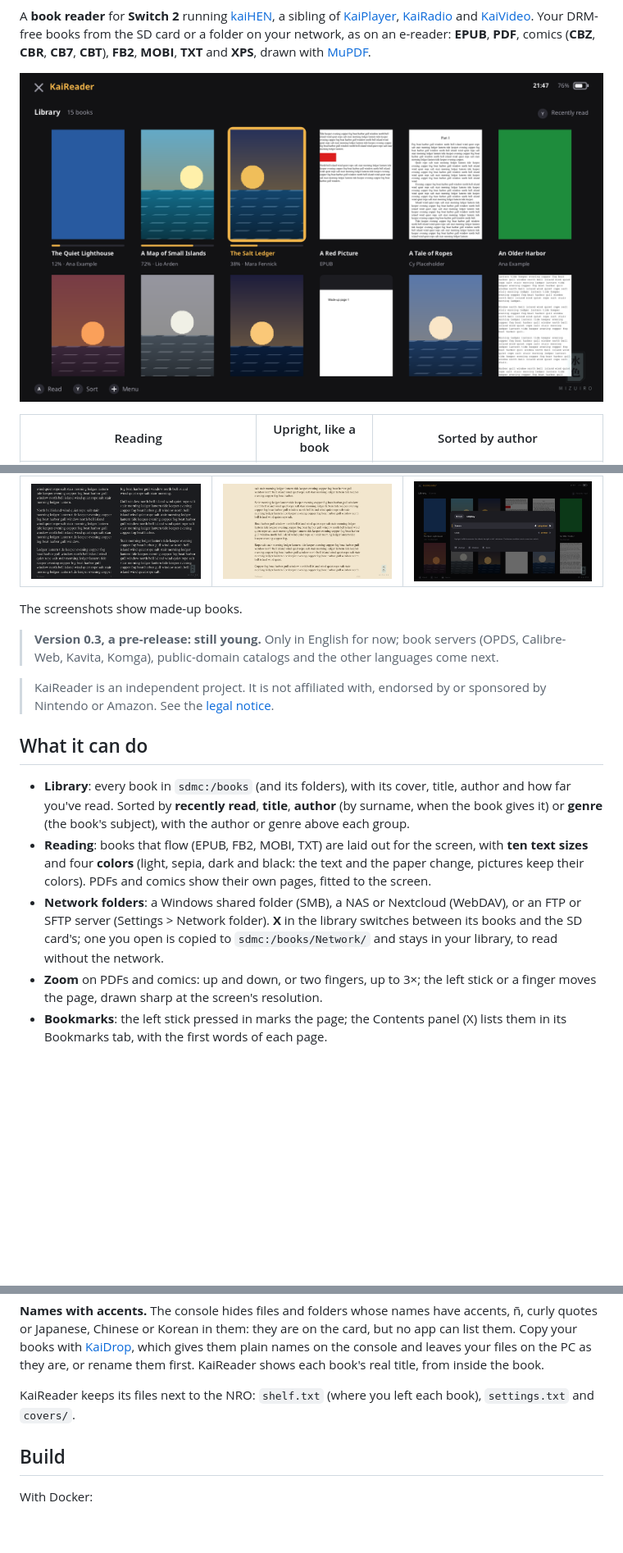
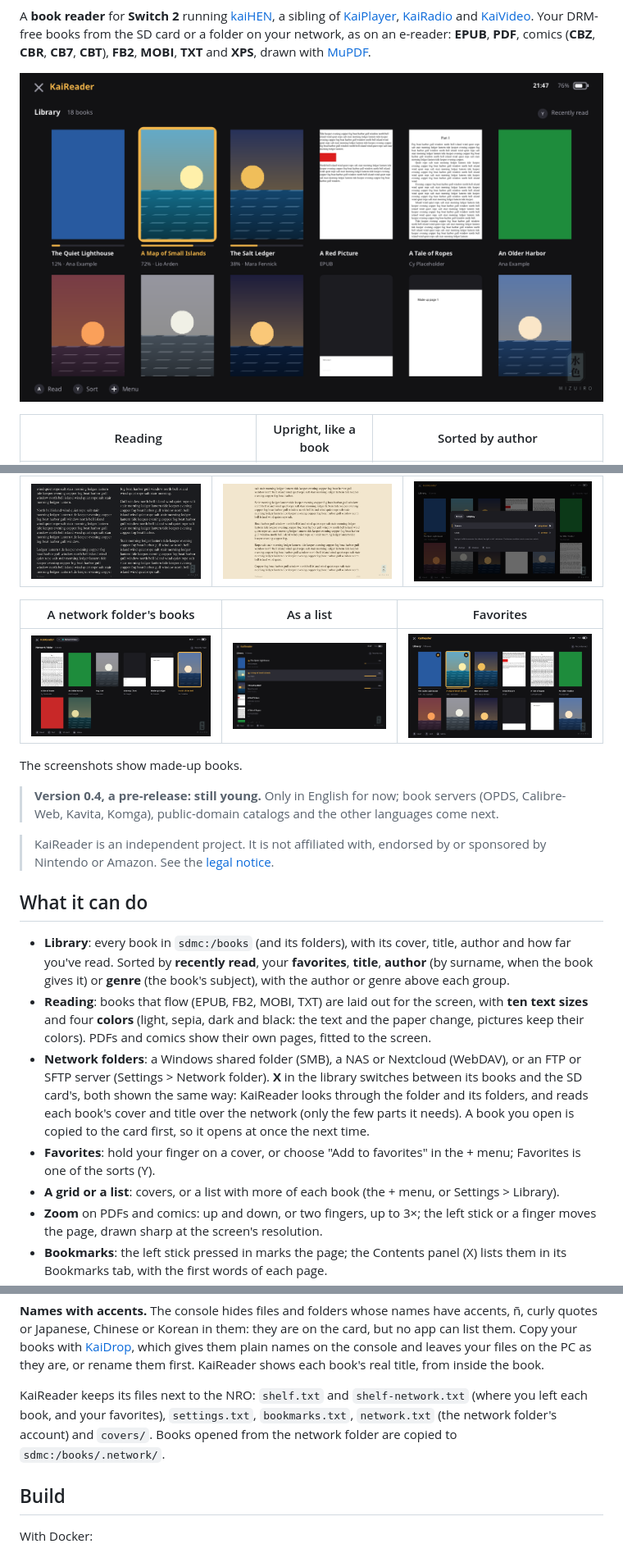
Before and after one commit to mizuiroame/kaireader, a Markdown page: README.md, 3 parts joined by grey strips. Shown at 82% size. GitHub-like rendering; pictures changed too: docs/screenshots/library-favorites-stars.png (added), docs/screenshots/library-list.png (added), docs/screenshots/library.png; blank space fills up the shorter version.

Commit message:
chore: version 0.4.0
The README shows the network folder's library, the list view and
favorites.

Co-Authored-By: Claude Opus 5.5 <noreply@anthropic.com>

```diff
--- a/README.md
+++ b/README.md
@@ -21,9 +21,13 @@ comics (**CBZ**, **CBR**, **CB7**, **CBT**), **FB2**, **MOBI**, **TXT** and
 |------------------------------|--------------------|----------|
 | ![Two pages](docs/screenshots/epub-two-pages.png) | ![Sepia](docs/screenshots/epub-sepia-big.png) | ![Settings](docs/screenshots/settings-display.png) |
 
+| A network folder's books | As a list | Favorites |
+|--------------------------|-----------|-----------|
+| ![Network folder](docs/screenshots/network.png) | ![List](docs/screenshots/library-list.png) | ![Favorites](docs/screenshots/library-favorites-stars.png) |
+
 The screenshots show made-up books.
 
-> **Version 0.3, a pre-release: still young.** Only in English for now; book
+> **Version 0.4, a pre-release: still young.** Only in English for now; book
 > servers (OPDS, Calibre-Web, Kavita, Komga), public-domain catalogs and the
 > other languages come next.
 
@@ -33,7 +37,8 @@ The screenshots show made-up books.
 ## What it can do
 
 - **Library**: every book in `sdmc:/books` (and its folders), with its cover,
-  title, author and how far you've read. Sorted by **recently read**, **title**,
+  title, author and how far you've read. Sorted by **recently read**, your
+  **favorites**, **title**,
   **author** (by surname, when the book gives it) or **genre** (the book's
   subject), with the author or genre above each group.
 - **Reading**: books that flow (EPUB, FB2, MOBI, TXT) are laid out for the
@@ -41,9 +46,15 @@ The screenshots show made-up books.
   black: the text and the paper change, pictures keep their colors). PDFs and
   comics show their own pages, fitted to the screen.
 - **Network folders**: a Windows shared folder (SMB), a NAS or Nextcloud
-  (WebDAV), or an FTP or SFTP server (Settings > Network folder). **X** in the library
-  switches between its books and the SD card's; one you open is copied to
-  `sdmc:/books/Network/` and stays in your library, to read without the network.
+  (WebDAV), or an FTP or SFTP server (Settings > Network folder). **X** in the
+  library switches between its books and the SD card's, both shown the same
+  way: KaiReader looks through the folder and its folders, and reads each
+  book's cover and title over the network (only the few parts it needs). A book
+  you open is copied to the card first, so it opens at once the next time.
+- **Favorites**: hold your finger on a cover, or choose "Add to favorites" in
+  the + menu; Favorites is one of the sorts (Y).
+- **A grid or a list**: covers, or a list with more of each book (the + menu,
+  or Settings > Library).
 - **Zoom** on PDFs and comics: up and down, or two fingers, up to 3×; the left
   stick or a finger moves the page, drawn sharp at the screen's resolution.
 - **Bookmarks**: the left stick pressed in marks the page; the Contents panel
@@ -98,8 +110,10 @@ the card, but no app can list them. Copy your books with
 on the console and leaves your files on the PC as they are, or rename them
 first. KaiReader shows each book's real title, from inside the book.
 
-KaiReader keeps its files next to the NRO: `shelf.txt` (where you left each
-book), `settings.txt` and `covers/`.
+KaiReader keeps its files next to the NRO: `shelf.txt` and `shelf-network.txt`
+(where you left each book, and your favorites), `settings.txt`,
+`bookmarks.txt`, `network.txt` (the network folder's account) and `covers/`.
+Books opened from the network folder are copied to `sdmc:/books/.network/`.
 
 ## Build
 
```
Also changed, not shown: other parts of README.md (+4 -3 lines), 1 other file.
